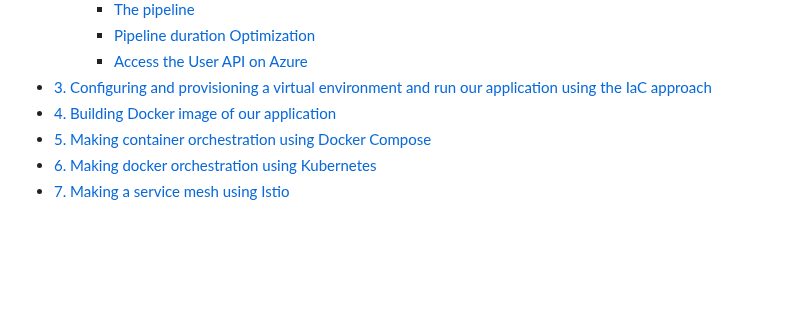
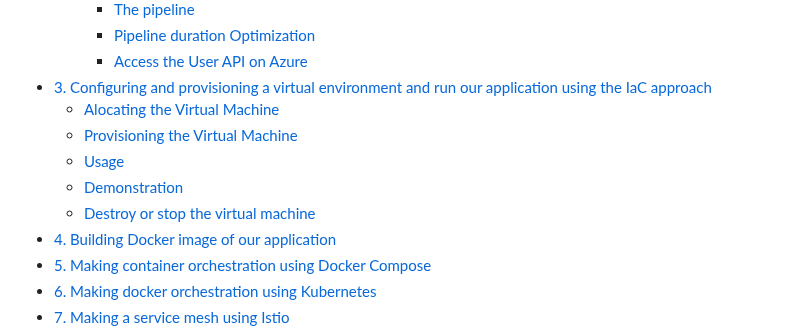
Before and after one commit to Macbucheron1/Devops-Template, a Markdown page: README.md, the part around the change. Drawn GitHub-style; blank space fills up the shorter version.

Commit message:
docs: completed the summary

```diff
--- a/README.md
+++ b/README.md
@@ -17,6 +17,11 @@
     - [Pipeline duration Optimization](#pipeline-duration-optimization)
     - [Access the User API on Azure](#access-the-user-api-on-azure)
 - [3. Configuring and provisioning a virtual environment and run our application using the IaC approach](#3-configuring-and-provisioning-a-virtual-environment-and-run-our-application-using-the-iac-approach)
+  - [Alocating the Virtual Machine](#alocating-the-virtual-machine)
+  - [Provisioning the Virtual Machine](#provisioning-the-virtual-machine)
+  - [Usage](#usage)
+  - [Demonstration](#demonstration)
+  - [Destroy or stop the virtual machine](#destroy-or-stop-the-virtual-machine)
 - [4. Building Docker image of our application](#4-building-docker-image-of-our-application)
 - [5. Making container orchestration using Docker Compose](#5-making-container-orchestration-using-docker-compose)
 - [6. Making docker orchestration using Kubernetes](#6-making-docker-orchestration-using-kubernetes)
```
